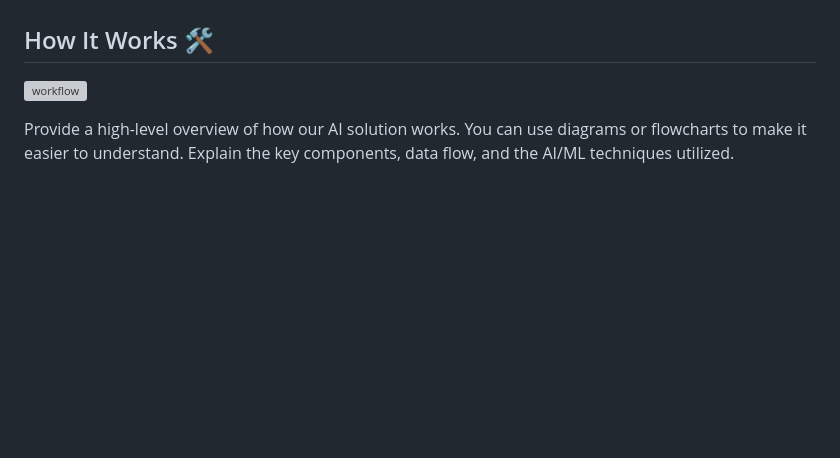
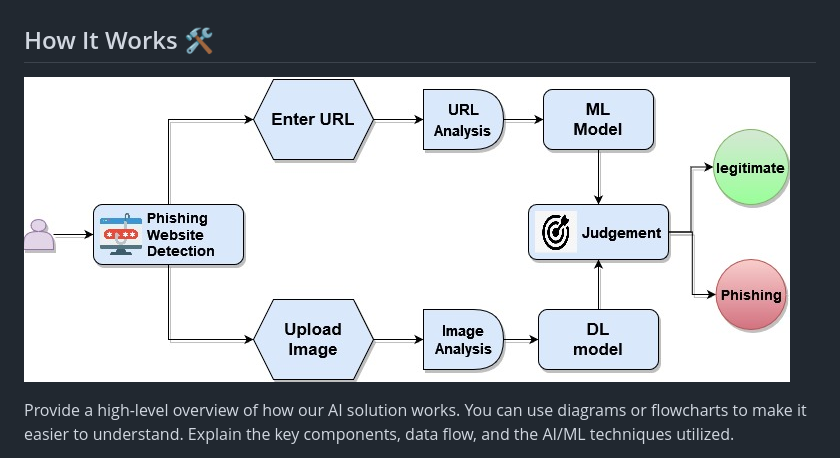
Before and after one commit to MeetSolanki530/Phishing-Threat-Defenders, a Markdown page: README.md, the part around the change. GitHub-like rendering; blank space fills up the shorter version; grey boxes are pictures that could not be loaded.

```diff
--- a/README.md
+++ b/README.md
@@ -55,7 +55,7 @@ Here are the technologies and tools we used to build our AI solution:
   -Settings Configuration: Users have the flexibility to customize the system's behavior, allowing them to tailor the level of protection according to their needs.
 
 ## How It Works 🛠️
-![workflow](https://github.com/MeetSolanki530/Phishing-Threat-Defenders/blob/main/phishing%20detection/Images/Work_flow.jpg)
+![workflow](https://github.com/MeetSolanki530/Phishing-Threat-Defenders/blob/main/phishingdetection/Images/Work_flow.jpg)
 
 Provide a high-level overview of how our AI solution works. You can use diagrams or flowcharts to make it easier to understand. Explain the key components, data flow, and the AI/ML techniques utilized.
 
```
